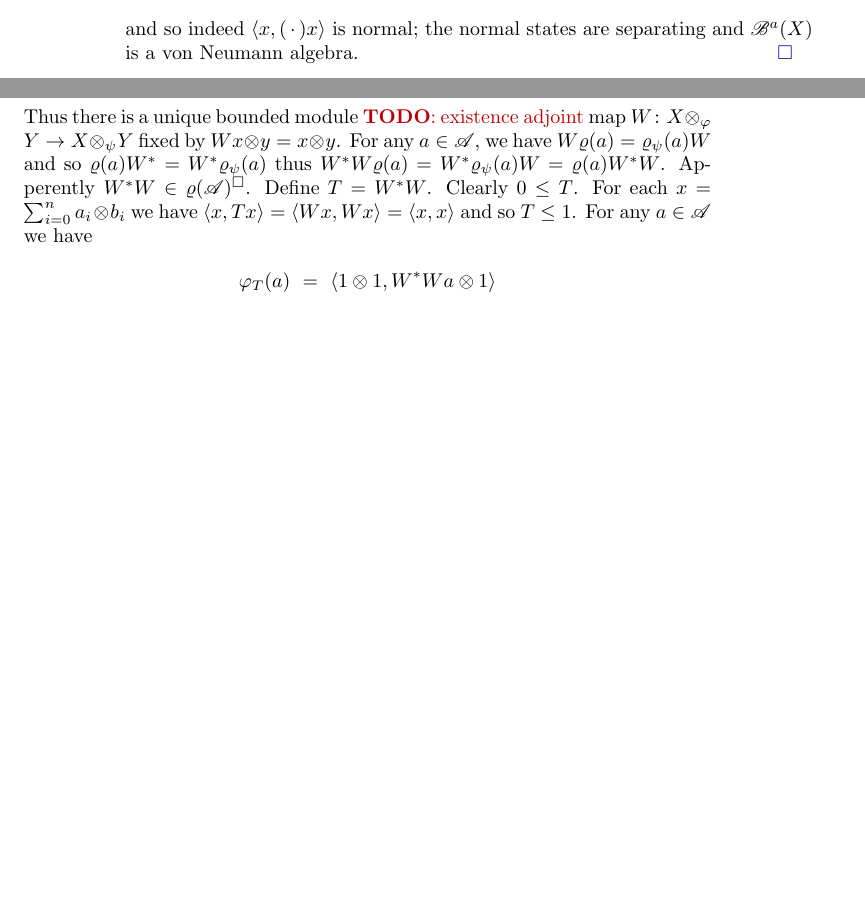
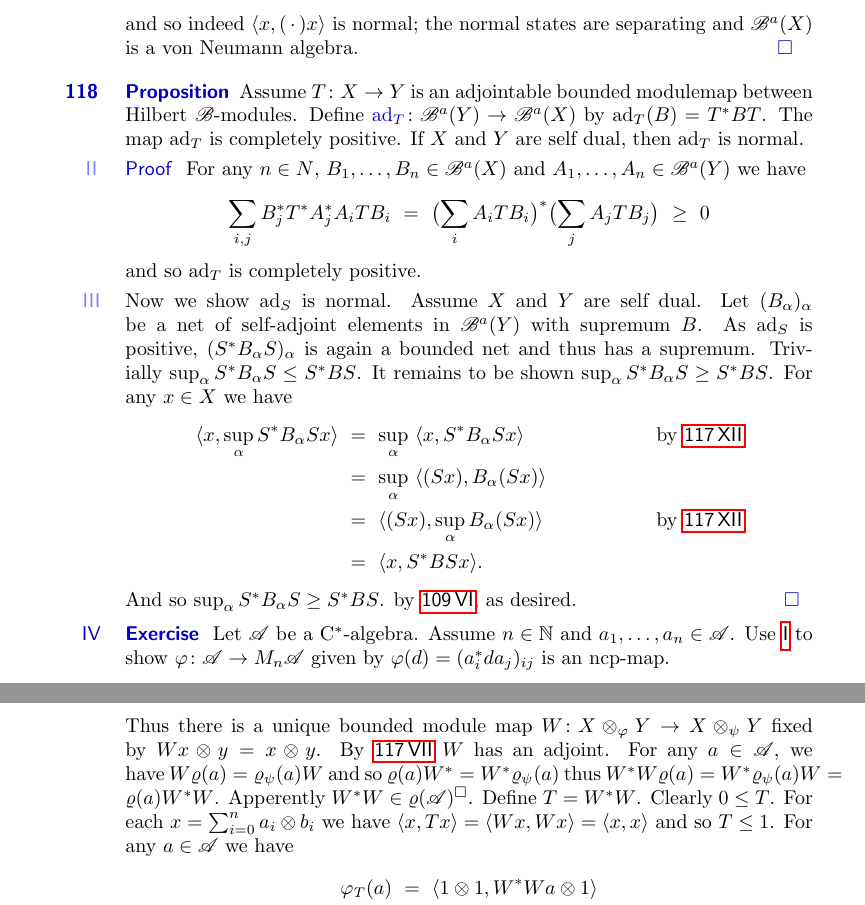
Before and after one commit to westerbaan/theses, a LaTeX document (dils.tex): two parts of pages 26 and 31 of 40 before the commit and two parts of pages 26 and 32 of 40 after it, joined at a grey line, cut so that both start at the same text, the shorter picture padded with empty space. Compiled offline with pdfLaTeX.

Commit message:
dils: work work work

```diff
--- a/dils.tex
+++ b/dils.tex
@@ -2802,6 +2808,59 @@ the normal states are separating
 and~$\scrB^a(X)$ is a von Neumann algebra. \qed
 \end{point}
 \end{point}
+\end{point}
+\end{parsec}
+
+\begin{parsec}%
+\begin{point}[hilbmod-ad-ncp]{Proposition}%
+Assume~$T \colon X \to Y$ is an adjointable bounded modulemap
+    between Hilbert~$\scrB$-modules.
+    Define $\Define{\ad_T}\colon \scrB^a(Y) \to \scrB^a(X)$
+    by~$\ad_T (B) = T^*BT$.
+The map~$\ad_T$ is completely positive.
+If~$X$ and~$Y$ are self dual,
+    then~$\ad_T$ is normal.
+\begin{point}{Proof}%
+For any~$n \in N$, $B_1,\ldots, B_n \in \scrB^a(X)$
+    and~$A_1,\ldots,A_n \in \scrB^a(Y)$
+    we have
+\begin{align*}
+    \sum_{i,j} B_j^* T^* A_j^*A_i T B_i \ = \
+    \bigl( \sum_i A_i T B_i \bigr)^*
+    \bigl( \sum_j A_j T B_j \bigr) \ \geq\  0
+\end{align*}
+and so~$\ad_T$ is completely positive.
+\end{point}
+\begin{point}%
+Now we show~$\ad_S$ is normal.
+Assume~$X$ and~$Y$ are self dual.
+Let~$(B_\alpha)_\alpha$ be a net of self-adjoint elements in~$\scrB^a(Y)$
+    with supremum~$B$.
+As~$\ad_S$ is positive, $(S^*B_\alpha S)_\alpha$ is again a bounded net
+    and thus has a supremum.
+Trivially~$\sup_\alpha S^*B_\alpha S \leq S^*BS$.
+It remains to be shown~$\sup_\alpha S^*B_\alpha S \geq S^*BS$.
+For any~$x \in X$ we have
+\begin{align*}
+    \langle x, \sup_\alpha S^*B_\alpha S x\rangle &\ = \
+    \sup_\alpha\  \langle x, S^* B_\alpha S x\rangle &\qquad&
+    \text{by \sref{hilbmod-vecstates-normal}}\\
+   &\ = \ \sup_\alpha\  \langle (Sx), B_\alpha (S x)\rangle \\
+   &\ = \ \langle(S x), \sup_\alpha B_\alpha (S x)\rangle
+    &&\text{by \sref{hilbmod-vecstates-normal}}\\
+   &\ = \ \langle x, S^* B S x\rangle.
+\end{align*}
+And so~$\sup_\alpha S^*B_\alpha S \geq S^*BS$.
+by \sref{hilbmod-ordersep}, as desired. \qed
+\end{point}
+\end{point}
+\begin{point}[hilbmod-adj-vector-ncp]{Exercise}%
+Let~$\scrA$ be a C$^*$-algebra.
+Assume~$n \in \N$ and  $a_1, \ldots, a_n \in \scrA$.
+Use \sref{hilbmod-ad-ncp}
+to show~$\varphi \colon \scrA \to M_n \scrA$
+    given by~$\varphi(d) = (a_i^*da_j)_{ij}$
+    is an ncp-map.
 \end{point}
 \end{parsec}
 
@@ -3310,9 +3369,10 @@ This~$B$ is $\varphi$-compatible
      \ \leq \  \bigl\| \sum_{i,j}
                 b_i^* \varphi(a_i^*a_j) b_j \bigr\|.
 \end{equation*}
-Thus there is a unique bounded module \TODO{existence adjoint}
+Thus there is a unique bounded module
     map~$W \colon X \otimes_\varphi Y \to X \otimes_\psi Y$
     fixed by~$W x \otimes y = x \otimes y$.
+By \sref{hilbmod-adjoint-exists}~$W$ has an adjoint.
 For any~$a\in\scrA$, we have~$W \varrho(a) = \varrho_\psi(a) W$
 and so~$\varrho(a) W^* = W^* \varrho_\psi(a)$
 thus~$W^*W \varrho(a) = W^* \varrho_\psi(a) W = \varrho(a) W^*W$.
```
Also changed, not shown: dils.tex (10 more changed lines).
